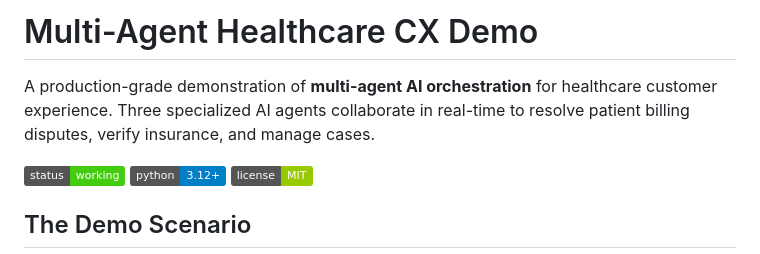
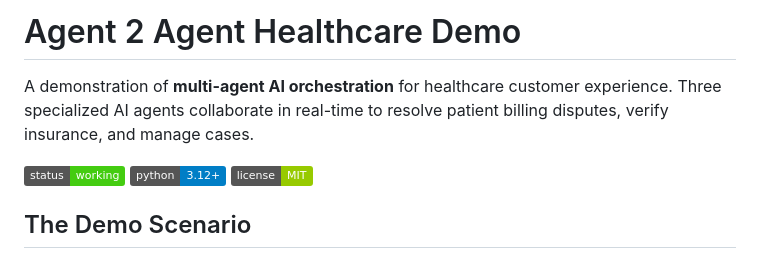
Before and after one commit to salmandjing/a2a-demo, a Markdown page: README.md, the part around the change. Drawn GitHub-style; badges without logos.

Commit message:
Revise README title and project description
Updated project title and refined description.

```diff
--- a/README.md
+++ b/README.md
@@ -1,6 +1,6 @@
-# Multi-Agent Healthcare CX Demo
+# Agent 2 Agent Healthcare Demo
 
-A production-grade demonstration of **multi-agent AI orchestration** for healthcare customer experience. Three specialized AI agents collaborate in real-time to resolve patient billing disputes, verify insurance, and manage cases.
+A demonstration of **multi-agent AI orchestration** for healthcare customer experience. Three specialized AI agents collaborate in real-time to resolve patient billing disputes, verify insurance, and manage cases.
 
 ![Demo Screenshot](https://img.shields.io/badge/status-working-brightgreen) ![Python 3.12+](https://img.shields.io/badge/python-3.12+-blue) ![License MIT](https://img.shields.io/badge/license-MIT-green)
 
```
